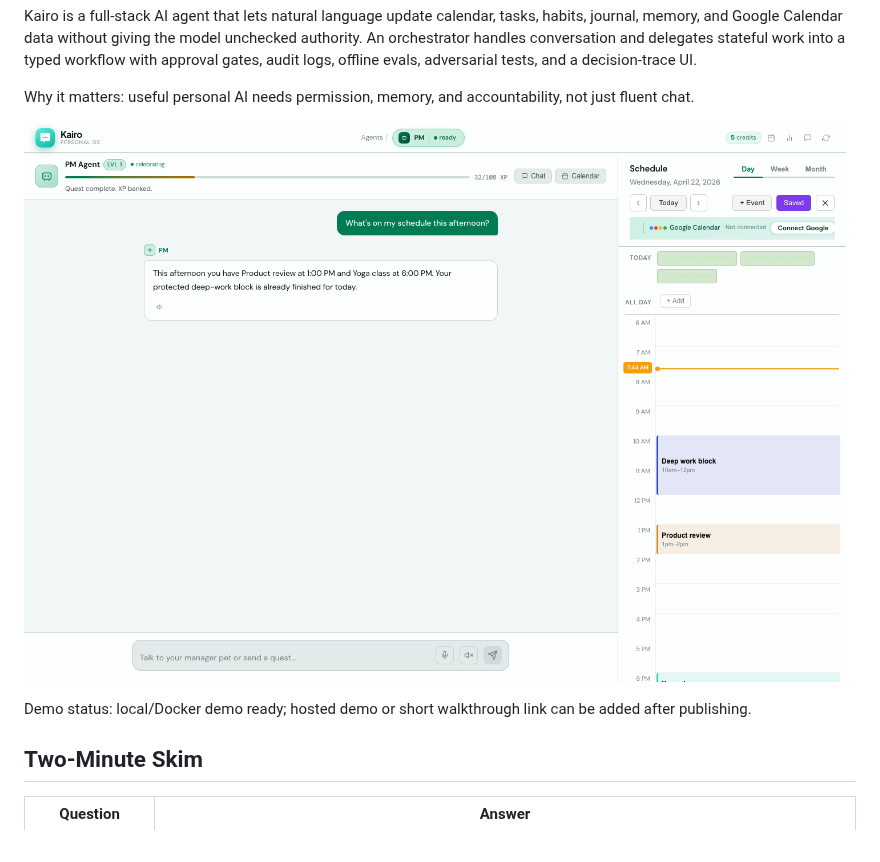
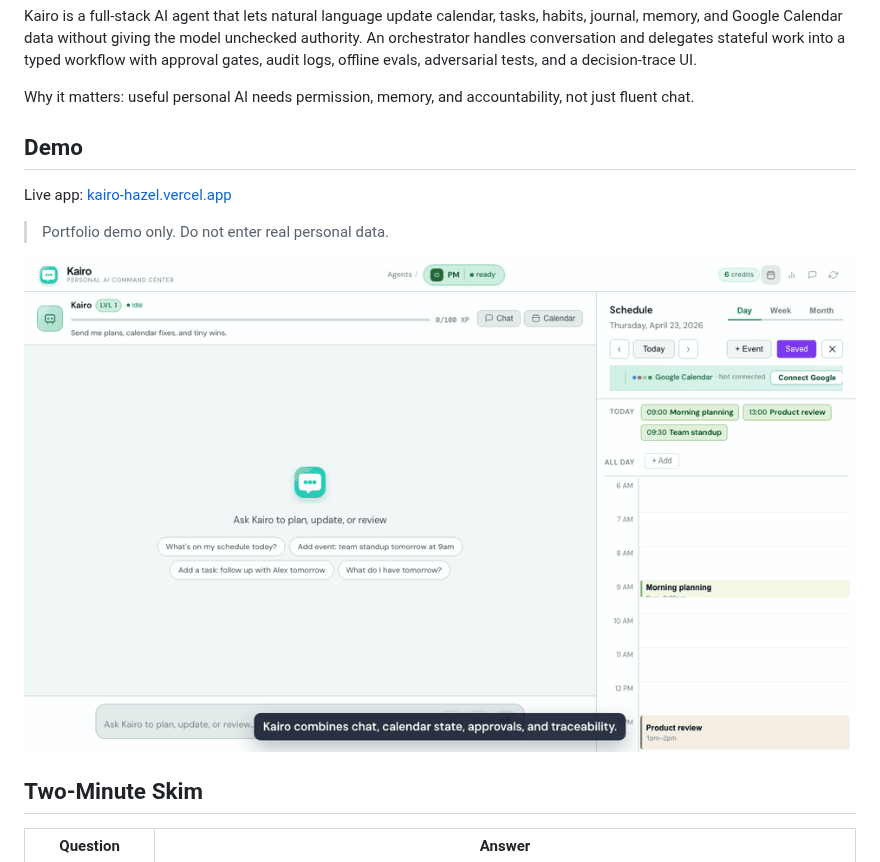
Before and after one commit to JefferyLiu6/Kairo, a Markdown page: README.md, the part around the change. Drawn GitHub-style; pictures changed too: docs/demo/kairo-demo.gif (added).

Commit message:
gif demo added

```diff
--- a/README.md
+++ b/README.md
@@ -23,10 +23,13 @@ evals, adversarial tests, and a decision-trace UI.
 Why it matters: useful personal AI needs permission, memory, and accountability,
 not just fluent chat.
 
-![Main Kairo workspace](docs/screenshots/main-workspace.png)
+## Demo
 
-Demo status: local/Docker demo ready; hosted demo or short walkthrough link can
-be added after publishing.
+Live app: [kairo-hazel.vercel.app](https://kairo-hazel.vercel.app)
+
+> Portfolio demo only. Do not enter real personal data.
+
+![Kairo demo: natural-language calendar update, approval gate, decision trace, and mobile calendar](docs/demo/kairo-demo.gif)
 
 ## Two-Minute Skim
 
```
Also changed, not shown: 2 other files.
